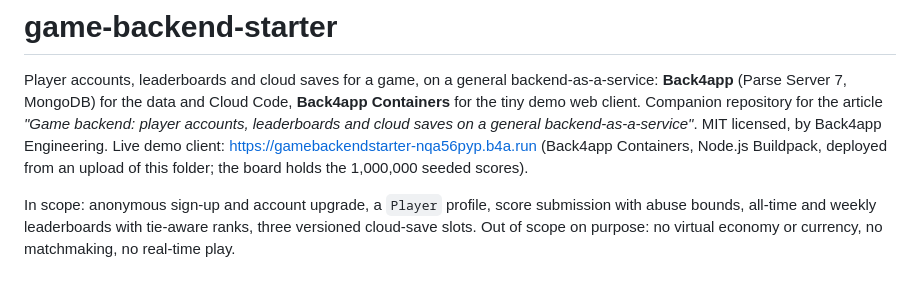
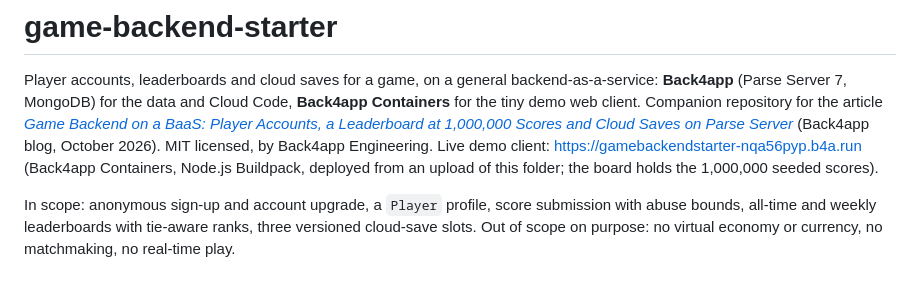
Before and after one commit to back4app-templates/game-backend-starter, a Markdown page: README.md, the part around the change. GitHub-like rendering.

Commit message:
README: link to the published article
Co-Authored-By: Claude Fable 5.1 <noreply@anthropic.com>

```diff
--- a/README.md
+++ b/README.md
@@ -2,8 +2,8 @@
 
 Player accounts, leaderboards and cloud saves for a game, on a general backend-as-a-service: **Back4app** (Parse
 Server 7, MongoDB) for the data and Cloud Code, **Back4app Containers** for the tiny demo web client. Companion
-repository for the article *"Game backend: player accounts, leaderboards and cloud saves on a general
-backend-as-a-service"*. MIT licensed, by Back4app Engineering. Live demo client: https://gamebackendstarter-nqa56pyp.b4a.run (Back4app Containers,
+repository for the article [*Game Backend on a BaaS: Player Accounts, a Leaderboard at 1,000,000 Scores and Cloud
+Saves on Parse Server*](https://www.back4app.com/blog/game-backend-accounts-leaderboards-cloud-saves) (Back4app blog, October 2026). MIT licensed, by Back4app Engineering. Live demo client: https://gamebackendstarter-nqa56pyp.b4a.run (Back4app Containers,
 Node.js Buildpack, deployed from an upload of this folder; the board holds the 1,000,000 seeded scores).
 
 In scope: anonymous sign-up and account upgrade, a `Player` profile, score submission with abuse bounds, all-time
```
